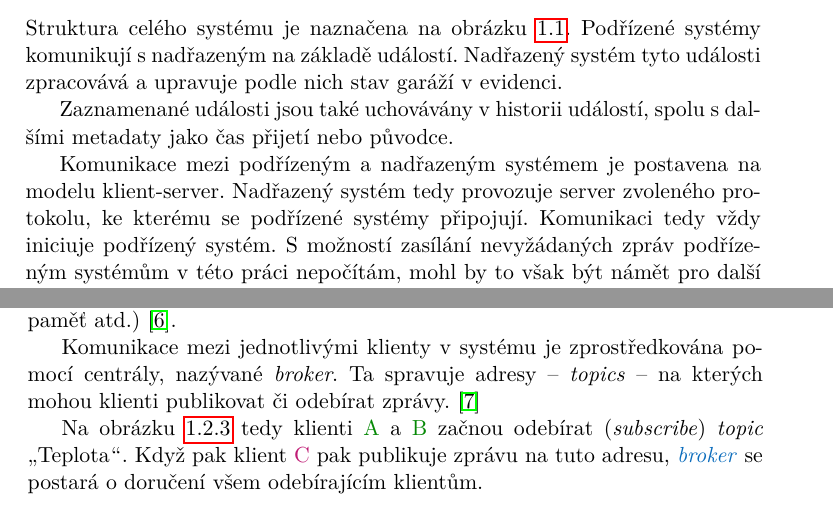
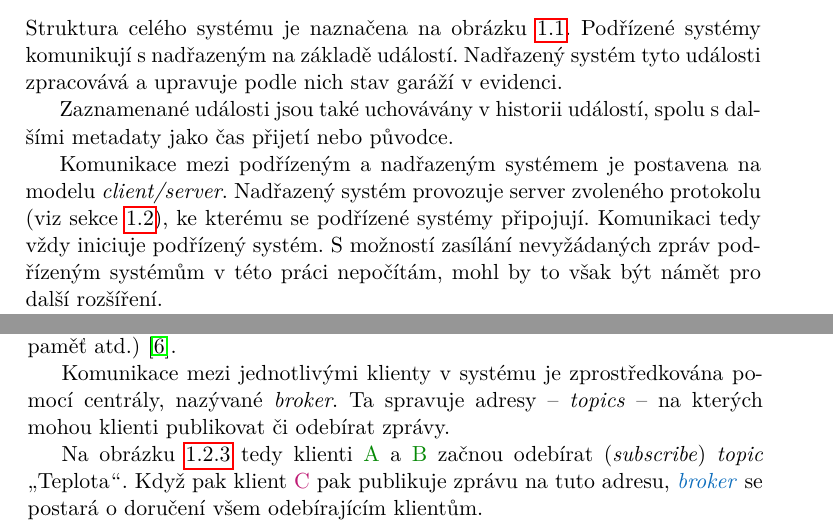
Before and after one commit to ggljzr/mi-dip, a LaTeX thesis (DP_Cervenka_Ondrej_2018.tex, which reads chapters/analyza.tex): two parts of pages 17 and 20 of 37, joined at a grey line, cut so that both start at the same text. Compiled offline with pdfLaTeX.

Commit message:
minor changes

```diff
--- a/chapters/analyza.tex
+++ b/chapters/analyza.tex
@@ -7,7 +7,7 @@ Struktura celého systému je naznačena na obrázku \ref{fig:basic_struct}. Pod
 
 Zaznamenané události jsou také uchovávány v~historii událostí, spolu s~dalšími metadaty jako čas přijetí nebo původce.
 
-Komunikace mezi podřízeným a nadřazeným systémem je postavena na modelu klient-server. Nadřazený systém tedy provozuje server zvoleného protokolu, ke kterému se podřízené systémy připojují. Komunikaci tedy vždy iniciuje podřízený systém. S~možností zasílání nevyžádaných zpráv podřízeným systémům v~této práci nepočítám, mohl by to však být námět pro další rozšíření.
+Komunikace mezi podřízeným a nadřazeným systémem je postavena na modelu \textit{client/server}. Nadřazený systém provozuje server zvoleného protokolu (viz sekce \ref{sec:an_protocol}), ke kterému se podřízené systémy připojují. Komunikaci tedy vždy iniciuje podřízený systém. S~možností zasílání nevyžádaných zpráv podřízeným systémům v~této práci nepočítám, mohl by to však být námět pro další rozšíření.
 
 Další, kdo přistupuje do systému, je uživatel. Přes webové rozhraní může sledovat stav garáží a historii událostí. Také zde může spravovat klíče, které slouží pro přístup ke komunikačnímu API systému. Přístup do webového rozhraní je zabezpečen heslem.
 
@@ -96,7 +96,7 @@ tady napsat něco vo tom že bude nutný autentizovat podřízený systémy co p
 
 MQTT je komunikační protokol založený na modelu \textit{publisher/subscriber}, vhod\-ný pro použití v~prostředí s~omezenými zdroji (malý výkon procesoru, omezená paměť atd.) \cite{mqtt_valerie}.
 
-Komunikace mezi jednotlivými klienty v~systému je zprostředkována pomocí centrály, nazývané \textit{broker}. Ta spravuje adresy -- \textit{topics} -- na kterých mohou klienti publikovat či odebírat zprávy. \cite{mqtt_eclipse}
+Komunikace mezi jednotlivými klienty v~systému je zprostředkována pomocí centrály, nazývané \textit{broker}. Ta spravuje adresy -- \textit{topics} -- na kterých mohou klienti publikovat či odebírat zprávy.
 
 \begin{figure}[h!]
     \centering
```
